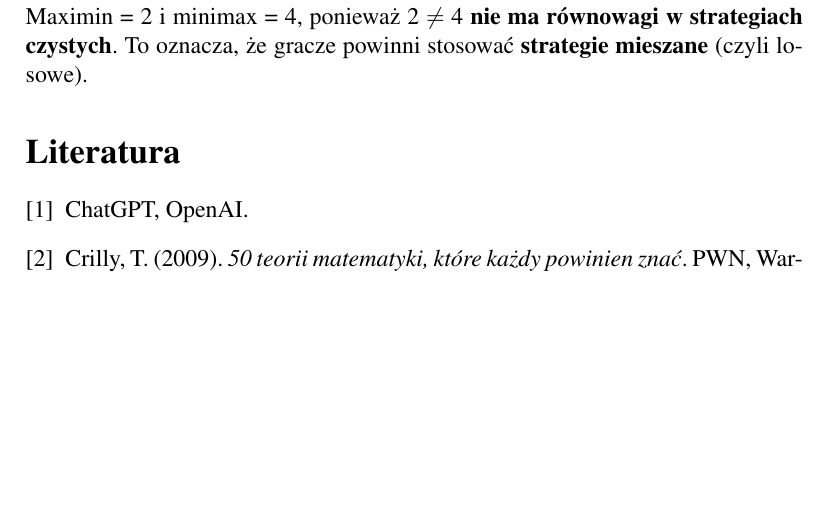
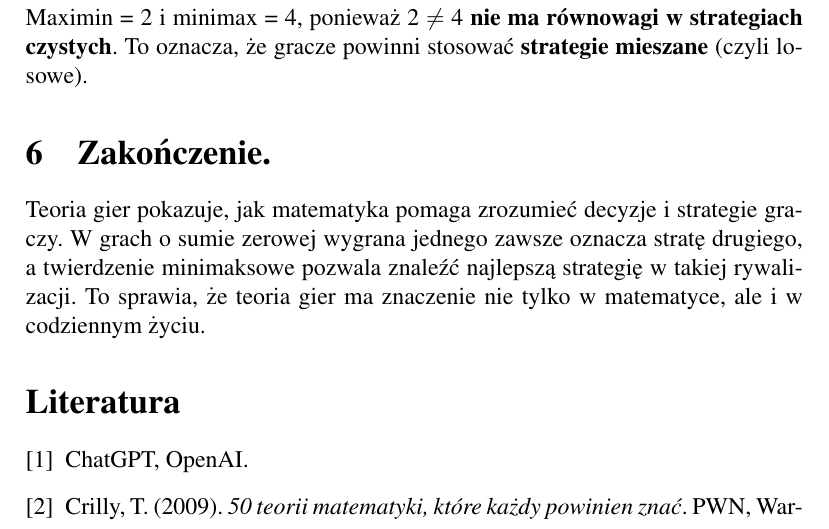
Before and after one commit to Igi2005/polibuda, a LaTeX document (teoria_gry.tex): part of page 5 of 5, cut so that both start at the same text, the shorter picture padded with empty space. Compiled offline with pdfLaTeX.

Commit message:
Add files via upload

```diff
--- a/teoria_gry.tex
+++ b/teoria_gry.tex
@@ -149,6 +149,12 @@ BTV wybiera \textbf{minimax}: Min(5,4) = 4
 Maximin = 2 i minimax = 4,
 ponieważ 2 $ \neq $ 4 \textbf{nie ma równowagi w strategiach czystych}.
 To oznacza, że gracze powinni stosować \textbf{strategie mieszane} (czyli losowe).
+\section{Zakończenie.}
+Teoria gier pokazuje, jak matematyka pomaga zrozumieć decyzje i strategie graczy.
+W grach o sumie zerowej wygrana jednego zawsze oznacza stratę drugiego, a twierdzenie minimaksowe pozwala znaleźć najlepszą strategię w takiej rywalizacji.
+To sprawia, że teoria gier ma znaczenie nie tylko w matematyce, ale i w codziennym życiu.
+
+
 
 \begin{thebibliography}{9}
 
```
Also changed, not shown: teoria_gry.pdf, 1 other file.
